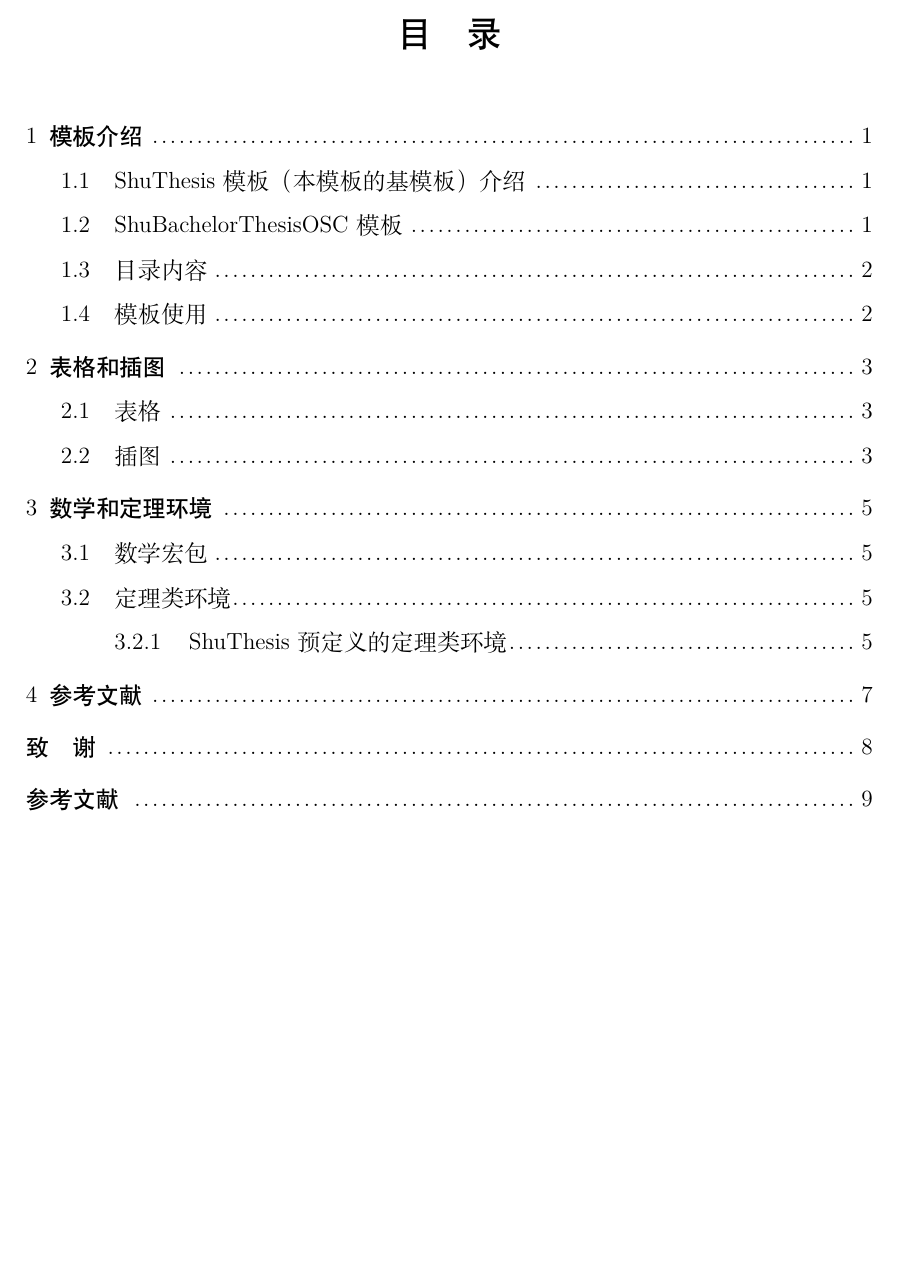
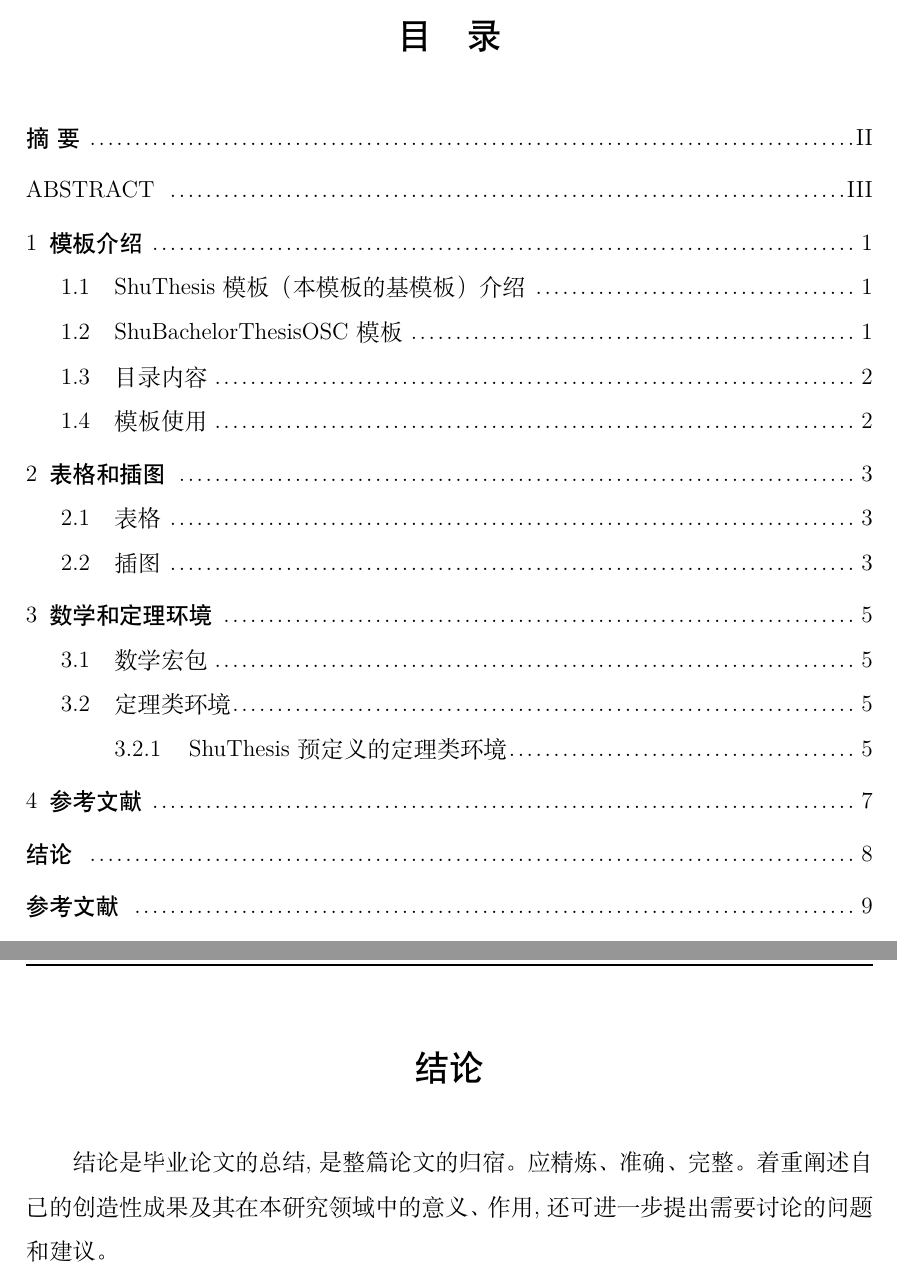
Before and after one commit to shuosc/SHU-Bachelor-Thesis-OSC, a LaTeX thesis (main.tex, which reads data/conclusion.tex, shuthesis.cls): part of page 3 of 16 before the commit and two parts of pages 3 and 13 of 17 after it, the two joined at a grey line, cut so that both start at the same text, the shorter picture padded with empty space. Compiled offline with XeLaTeX.

Commit message:
根据教务处最新模板做出以下修改： 1. 增加conclusion结论环境 2. 修改结论 参考文献 附录 致谢的顺序 3. 将摘要重新加入目录中

```diff
--- /dev/null
+++ b/data/conclusion.tex
@@ -0,0 +1,5 @@
+\begin{conclusion}
+  结论是毕业论文的总结,是整篇论文的归宿。应精炼、准确、完整。着重阐
+  述自己的创造性成果及其在本研究领域中的意义、作用,还可进一步提出需要讨
+  论的问题和建议。
+\end{conclusion}
--- a/shuthesis.cls
+++ b/shuthesis.cls
@@ -584,6 +584,7 @@
   labelsep*=0.5cm,
   itemindent=0pt,
  }
+\newenvironment{conclusion}{\shu@chapter*[结论]{结论}}{}
 \newenvironment{acknowledgement}{\shu@chapter*[致谢]{致\quad 谢}}{}
 \def\shu@starttoc#1{% #1: float type, prepend type name in \listof*** entry.
   \let\oldnumberline\numberline
```
Also changed, not shown: data/abstract.tex (+2 -2 lines), main.tex (+2 -3 lines), main.pdf, shuthesis.pdf, 1 other file.
